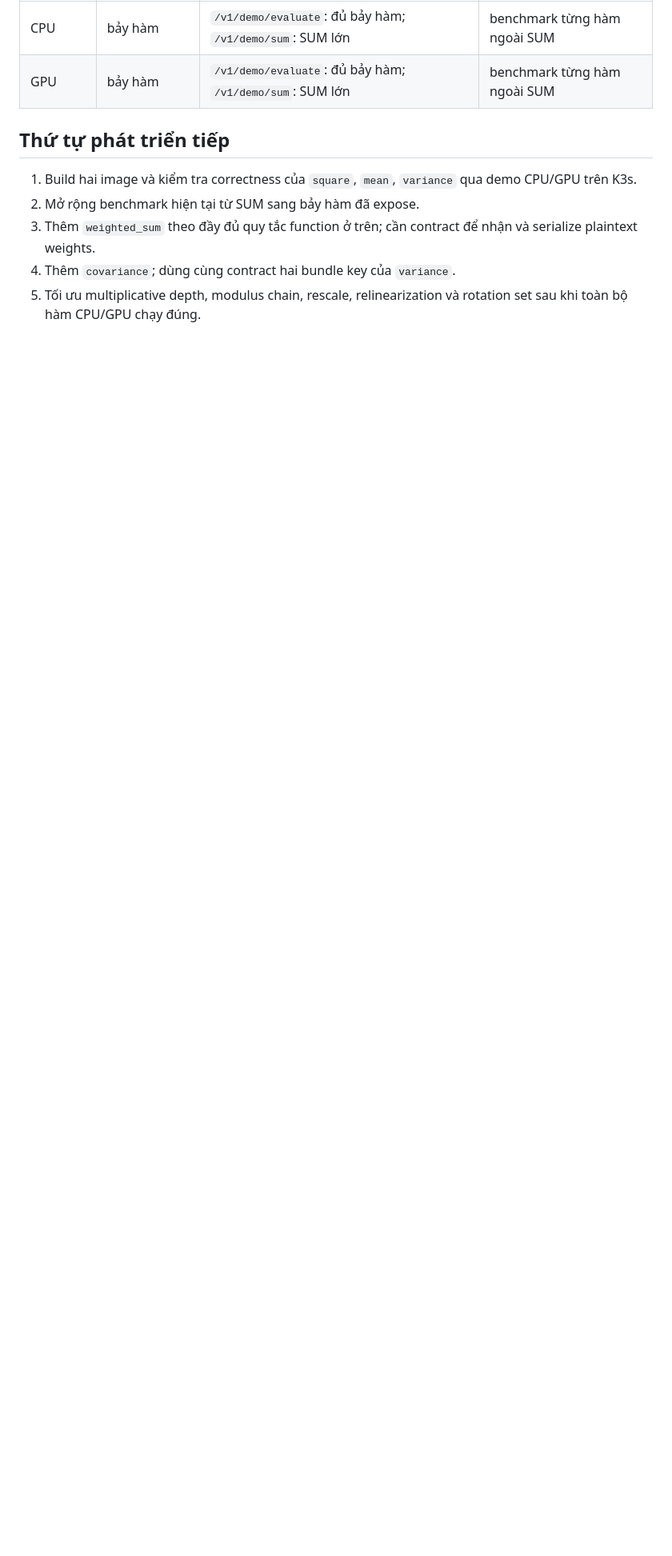
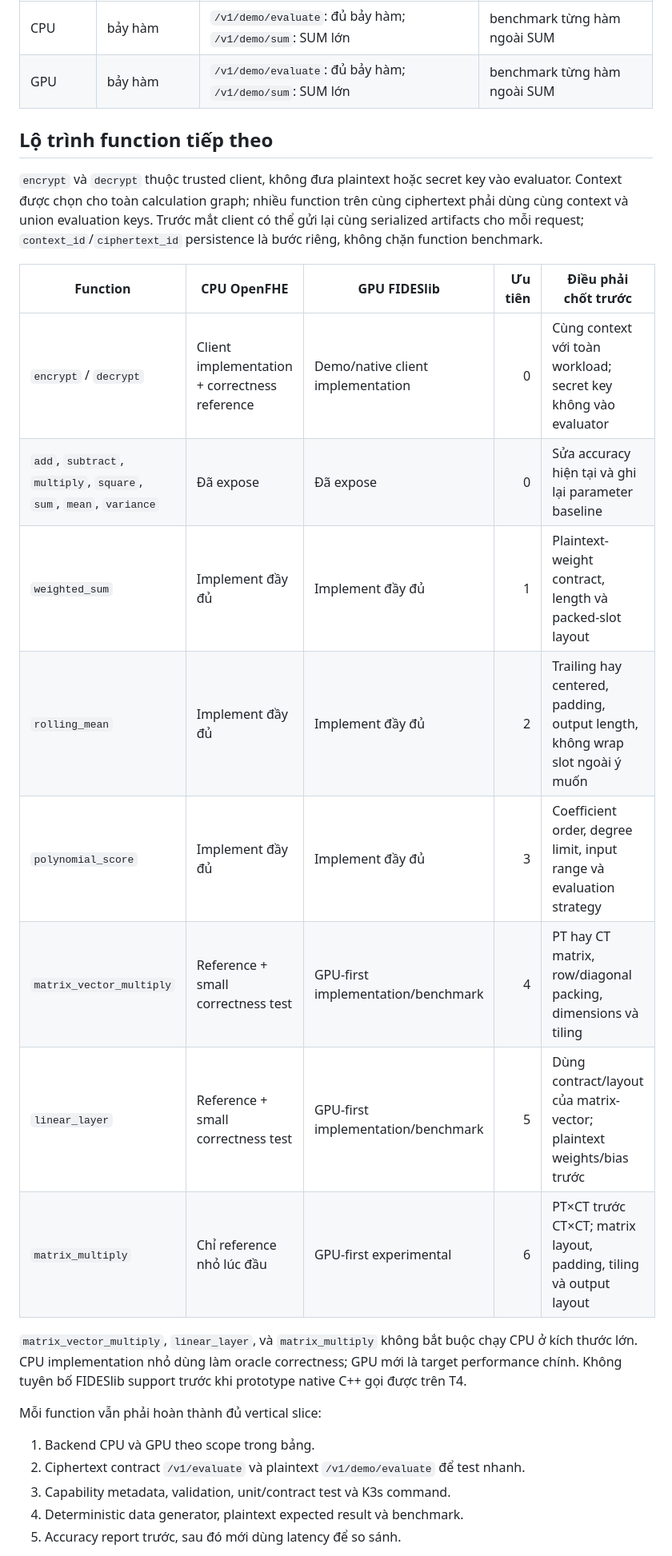
Before and after one commit to Nhatcao1/k3s-demo-app, a Markdown page: docs/he-main-api-function-matrix.md, the part around one of its changes. Shown at 80% size. Rendered like a GitHub page; blank space fills up the shorter version.

Commit message:
Plan CPU and GPU HE workload expansion

```diff
--- a/docs/he-main-api-function-matrix.md
+++ b/docs/he-main-api-function-matrix.md
@@ -80,13 +83,37 @@ Trạng thái hiện tại:
 | CPU | bảy hàm | `/v1/demo/evaluate`: đủ bảy hàm; `/v1/demo/sum`: SUM lớn | benchmark từng hàm ngoài SUM |
 | GPU | bảy hàm | `/v1/demo/evaluate`: đủ bảy hàm; `/v1/demo/sum`: SUM lớn | benchmark từng hàm ngoài SUM |
 
-## Thứ tự phát triển tiếp
+## Lộ trình function tiếp theo
 
-1. Build hai image và kiểm tra correctness của `square`, `mean`, `variance`
-   qua demo CPU/GPU trên K3s.
-2. Mở rộng benchmark hiện tại từ SUM sang bảy hàm đã expose.
-3. Thêm `weighted_sum` theo đầy đủ quy tắc function ở trên; cần contract để
-   nhận và serialize plaintext weights.
-4. Thêm `covariance`; dùng cùng contract hai bundle key của `variance`.
-5. Tối ưu multiplicative depth, modulus chain, rescale, relinearization và
-   rotation set sau khi toàn bộ hàm CPU/GPU chạy đúng.
+`encrypt` và `decrypt` thuộc trusted client, không đưa plaintext hoặc secret
+key vào evaluator. Context được chọn cho toàn calculation graph; nhiều
+function trên cùng ciphertext phải dùng cùng context và union evaluation keys.
+Trước mắt client có thể gửi lại cùng serialized artifacts cho mỗi request;
+`context_id`/`ciphertext_id` persistence là bước riêng, không chặn function
+benchmark.
+
+| Function | CPU OpenFHE | GPU FIDESlib | Ưu tiên | Điều phải chốt trước |
+| --- | --- | --- | ---: | --- |
+| `encrypt` / `decrypt` | Client implementation + correctness reference | Demo/native client implementation | 0 | Cùng context với toàn workload; secret key không vào evaluator |
+| `add`, `subtract`, `multiply`, `square`, `sum`, `mean`, `variance` | Đã expose | Đã expose | 0 | Sửa accuracy hiện tại và ghi lại parameter baseline |
+| `weighted_sum` | Implement đầy đủ | Implement đầy đủ | 1 | Plaintext-weight contract, length và packed-slot layout |
+| `rolling_mean` | Implement đầy đủ | Implement đầy đủ | 2 | Trailing hay centered, padding, output length, không wrap slot ngoài ý muốn |
+| `polynomial_score` | Implement đầy đủ | Implement đầy đủ | 3 | Coefficient order, degree limit, input range và evaluation strategy |
+| `matrix_vector_multiply` | Reference + small correctness test | GPU-first implementation/benchmark | 4 | PT hay CT matrix, row/diagonal packing, dimensions và tiling |
+| `linear_layer` | Reference + small correctness test | GPU-first implementation/benchmark | 5 | Dùng contract/layout của matrix-vector; plaintext weights/bias trước |
+| `matrix_multiply` | Chỉ reference nhỏ lúc đầu | GPU-first experimental | 6 | PT×CT trước CT×CT; matrix layout, padding, tiling và output layout |
+
+`matrix_vector_multiply`, `linear_layer`, và `matrix_multiply` không bắt buộc
+chạy CPU ở kích thước lớn. CPU implementation nhỏ dùng làm oracle correctness;
+GPU mới là target performance chính. Không tuyên bố FIDESlib support trước khi
+prototype native C++ gọi được trên T4.
+
+Mỗi function vẫn phải hoàn thành đủ vertical slice:
+
+1. Backend CPU và GPU theo scope trong bảng.
+2. Ciphertext contract `/v1/evaluate` và plaintext `/v1/demo/evaluate` để test
+   nhanh.
+3. Capability metadata, validation, unit/contract test và K3s command.
+4. Deterministic data generator, plaintext expected result và benchmark.
+5. Accuracy report trước, sau đó mới dùng latency để so sánh.
+
```
Also changed, not shown: other parts of docs/he-main-api-function-matrix.md (+34 -0 lines).
